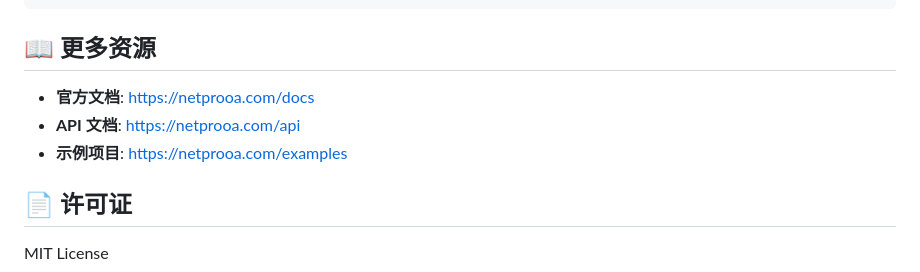
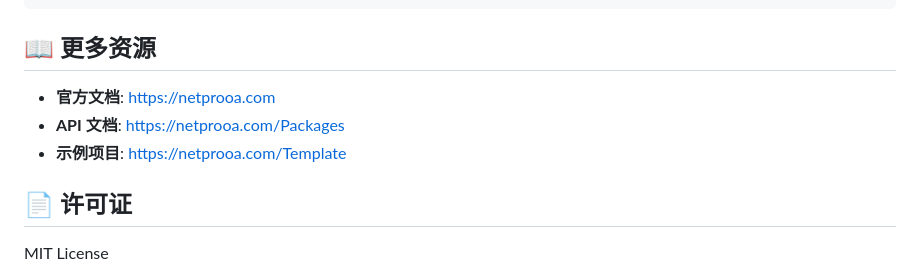
Before and after one commit to NetProOA/NetProOA.TemplateE, a Markdown page: README.md, the part around the change. Drawn GitHub-style.

Commit message:
完善README.md

```diff
--- a/README.md
+++ b/README.md
@@ -224,9 +224,9 @@ kubectl apply -f Deploy/k8s.yml
 
 ## 📖 更多资源
 
-- **官方文档**: [https://netprooa.com/docs](https://netprooa.com/docs)
-- **API 文档**: [https://netprooa.com/api](https://netprooa.com/api)
-- **示例项目**: [https://netprooa.com/examples](https://netprooa.com/examples)
+- **官方文档**: [https://netprooa.com](https://netprooa.com)
+- **API 文档**: [https://netprooa.com/Packages](https://netprooa.com/Packages)
+- **示例项目**: [https://netprooa.com/Template](https://netprooa.com/Template)
 
 ## 📄 许可证
 
```
